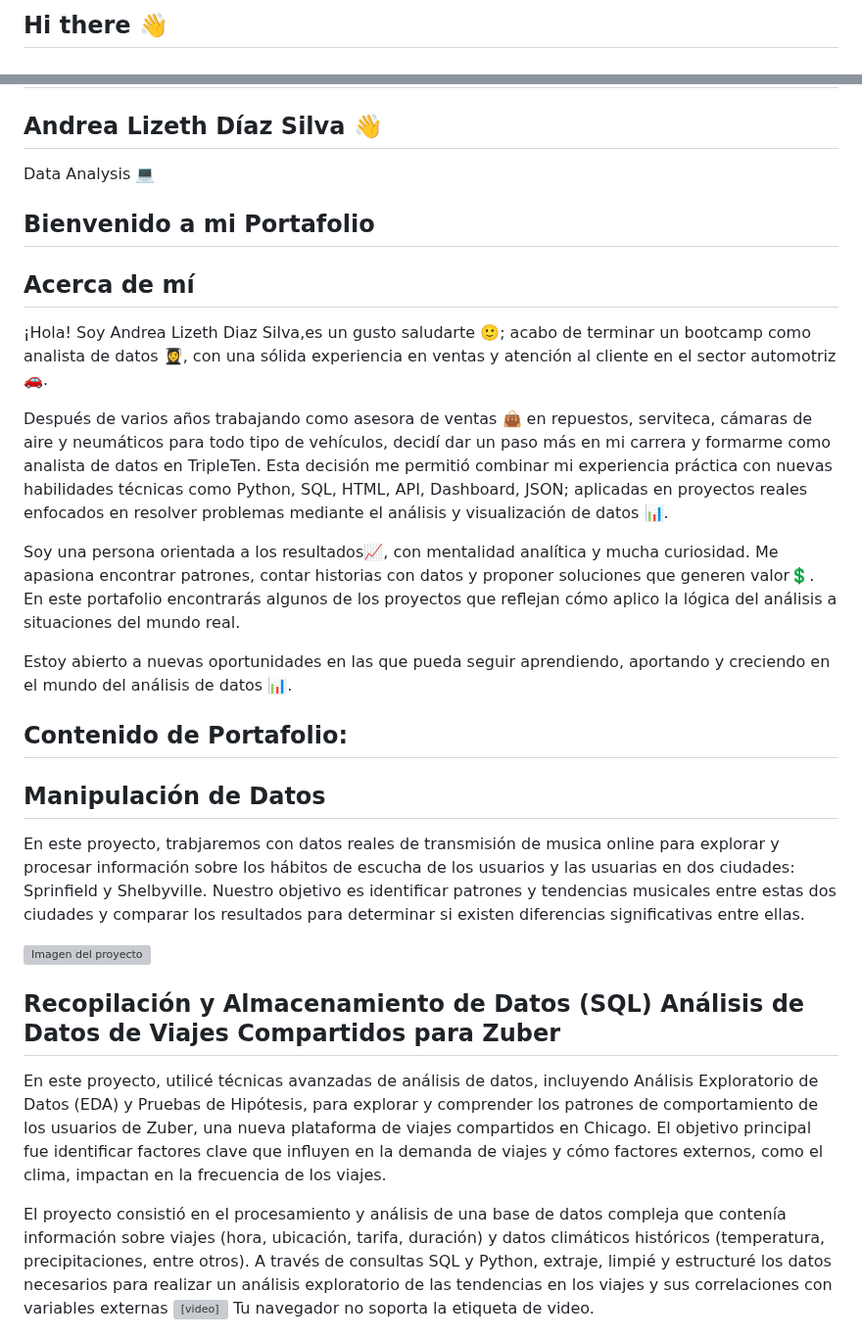
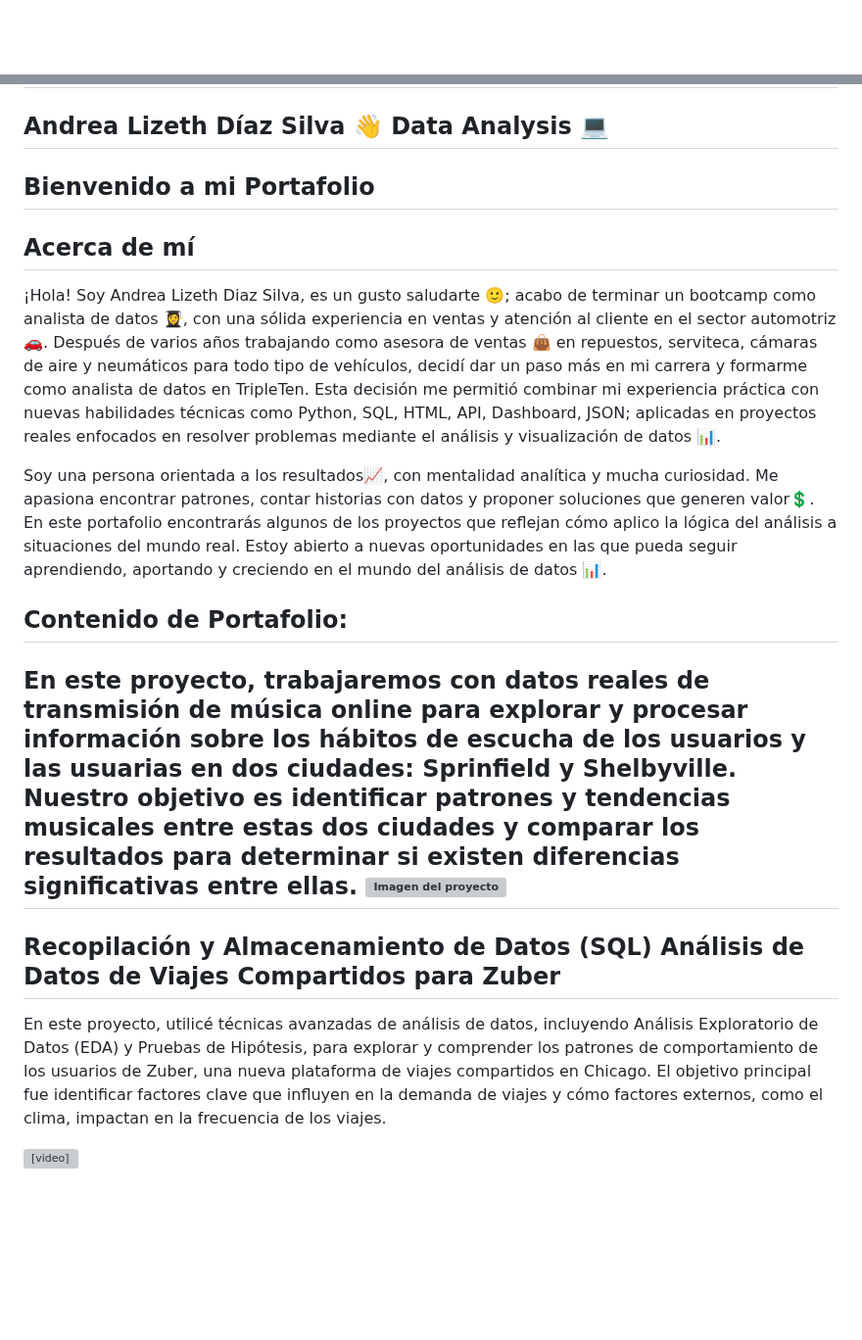
Before and after one commit to andra96silva/andra96silva.github.io, a Markdown page: README.md, 2 parts joined by grey strips. Shown at 98% size. Drawn GitHub-style; blank space fills up the shorter version; grey boxes are pictures that could not be loaded.

```diff
--- a/README.md
+++ b/README.md
@@ -1,39 +1,24 @@
-## Hi there 👋
-
-<!--
-**andra96silva/andra96silva** is a ✨ _special_ ✨ repository because its `README.md` (this file) appears on your GitHub profile. -->
-
 # <img src="WhatsApp Image 2025-04-14 at 7.02.01 PM.jpeg" alt="Analista de datos">
-## Andrea Lizeth Díaz Silva 👋
-Data Analysis 💻
+## Andrea Lizeth Díaz Silva 👋 Data Analysis 💻
 ## Bienvenido a mi Portafolio
 ## Acerca de mí
-¡Hola! Soy Andrea Lizeth Diaz Silva,es un gusto saludarte 🙂; acabo de terminar un bootcamp como analista de datos 👩‍🎓, con una sólida experiencia en ventas y atención al cliente en el sector automotriz 🚗.
+¡Hola! Soy Andrea Lizeth Diaz Silva, es un gusto saludarte 🙂; acabo de terminar un bootcamp como analista de datos 👩‍🎓, con una sólida experiencia en ventas y atención al cliente en el sector automotriz 🚗. Después de varios años trabajando como asesora de ventas 👜 en repuestos, serviteca, cámaras de aire y neumáticos para todo tipo de vehículos, decidí dar un paso más en mi carrera y formarme como analista de datos en TripleTen. Esta decisión me permitió combinar mi experiencia práctica con nuevas habilidades técnicas como Python, SQL, HTML, API, Dashboard, JSON; aplicadas en proyectos reales enfocados en resolver problemas mediante el análisis y visualización de datos 📊.
 
-Después de varios años trabajando como asesora de ventas 👜 en repuestos, serviteca, cámaras de aire y neumáticos para todo tipo de vehículos, decidí dar un paso más en mi carrera y formarme como analista de datos en TripleTen. Esta decisión me permitió combinar mi experiencia práctica con nuevas habilidades técnicas como Python, SQL, HTML, API, Dashboard, JSON; aplicadas en proyectos reales enfocados en resolver problemas mediante el análisis y visualización de datos 📊.
-
-Soy una persona orientada a los resultados📈, con mentalidad analítica y mucha curiosidad. Me apasiona encontrar patrones, contar historias con datos y proponer soluciones que generen valor💲. En este portafolio encontrarás algunos de los proyectos que reflejan cómo aplico la lógica del análisis a situaciones del mundo real.
-
-Estoy abierto a nuevas oportunidades en las que pueda seguir aprendiendo, aportando y creciendo en el mundo del análisis de datos 📊.
-
+Soy una persona orientada a los resultados📈, con mentalidad analítica y mucha curiosidad. Me apasiona encontrar patrones, contar historias con datos y proponer soluciones que generen valor💲. En este portafolio encontrarás algunos de los proyectos que reflejan cómo aplico la lógica del análisis a situaciones del mundo real. Estoy abierto a nuevas oportunidades en las que pueda seguir aprendiendo, aportando y creciendo en el mundo del análisis de datos 📊.
 
 ## Contenido de Portafolio:
-
 <div style="display: flex; justify-content: space-around;">
-  <div style="width: 100%; text-align: center;">
-    <h2 style="color:#3498db;"> Manipulación de Datos</h2>
-    <p style="text-align: justify;"> En este proyecto, trabjaremos con datos reales de transmisión de musica online para explorar y procesar información sobre los hábitos de escucha de los usuarios y las usuarias en dos ciudades: Sprinfield y Shelbyville. Nuestro objetivo es identificar patrones y tendencias musicales entre estas dos ciudades y comparar los resultados para determinar si existen diferencias significativas entre ellas.</p>
-     <img src="imagen-del-proyecto.jpg" alt="Imagen del proyecto">
+  <div style="width: 30%;">
+    <h2 style="color:
+    <p style="text-align: justify;">En este proyecto, trabajaremos con datos reales de transmisión de música online para explorar y procesar información sobre los hábitos de escucha de los usuarios y las usuarias en dos ciudades: Sprinfield y Shelbyville. Nuestro objetivo es identificar patrones y tendencias musicales entre estas dos ciudades y comparar los resultados para determinar si existen diferencias significativas entre ellas.</p>
+    <img src="imagen-del-proyecto.jpg" alt="Imagen del proyecto">
   </div>
   <div style="width: 30%;">
-    <h2>Recopilación y Almacenamiento de Datos (SQL)
-Análisis de Datos de Viajes Compartidos para Zuber</h2>
-    <p>En este proyecto, utilicé técnicas avanzadas de análisis de datos, incluyendo Análisis Exploratorio de Datos (EDA) y Pruebas de Hipótesis, para explorar y comprender los patrones de comportamiento de los usuarios de Zuber, una nueva plataforma de viajes compartidos en Chicago. El objetivo principal fue identificar factores clave que influyen en la demanda de viajes y cómo factores externos, como el clima, impactan en la frecuencia de los viajes.
-
-El proyecto consistió en el procesamiento y análisis de una base de datos compleja que contenía información sobre viajes (hora, ubicación, tarifa, duración) y datos climáticos históricos (temperatura, precipitaciones, entre otros). A través de consultas SQL y Python, extraje, limpié y estructuré los datos necesarios para realizar un análisis exploratorio de las tendencias en los viajes y sus correlaciones con variables externas</p>
-<video width="640" height="480" controls>
-    <source src="https://example.com/video.mp4" type="video/mp4">
-    Tu navegador no soporta la etiqueta de video.
-  </video>
+    <h2 style="text-align: center;">Recopilación y Almacenamiento de Datos (SQL) Análisis de Datos de Viajes Compartidos para Zuber</h2>
+    <p style="text-align: justify;">En este proyecto, utilicé técnicas avanzadas de análisis de datos, incluyendo Análisis Exploratorio de Datos (EDA) y Pruebas de Hipótesis, para explorar y comprender los patrones de comportamiento de los usuarios de Zuber, una nueva plataforma de viajes compartidos en Chicago. El objetivo principal fue identificar factores clave que influyen en la demanda de viajes y cómo factores externos, como el clima, impactan en la frecuencia de los viajes.</p>
+    <video width="640" height="480" controls>
+      <source src="https://example.com/video.mp4" type="video/mp4">
+      Tu navegador no soporta la etiqueta de video.
+    </video>
   </div>
   <div style="width: 30%;">
```
Also changed, not shown: other parts of README.md (+4 -41 lines).
